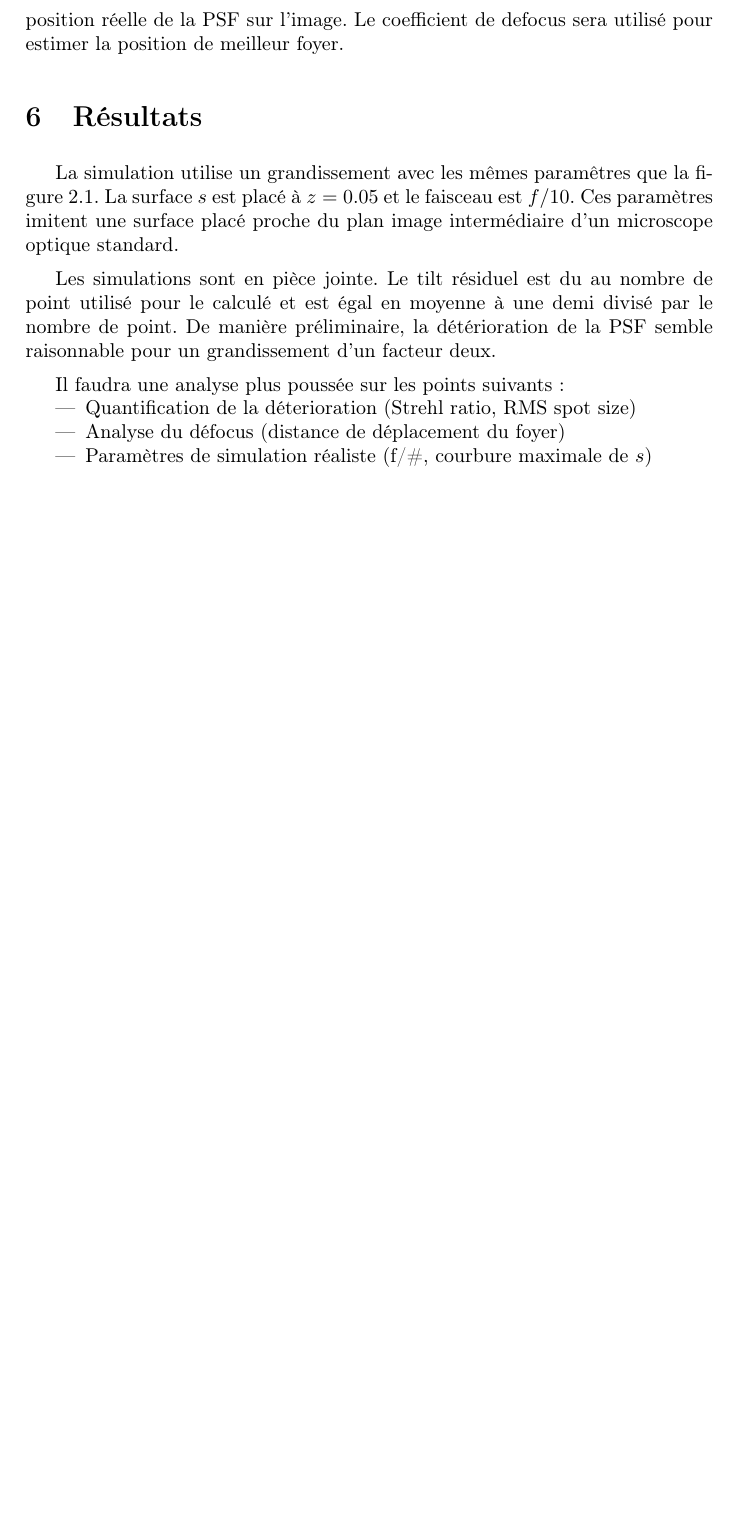
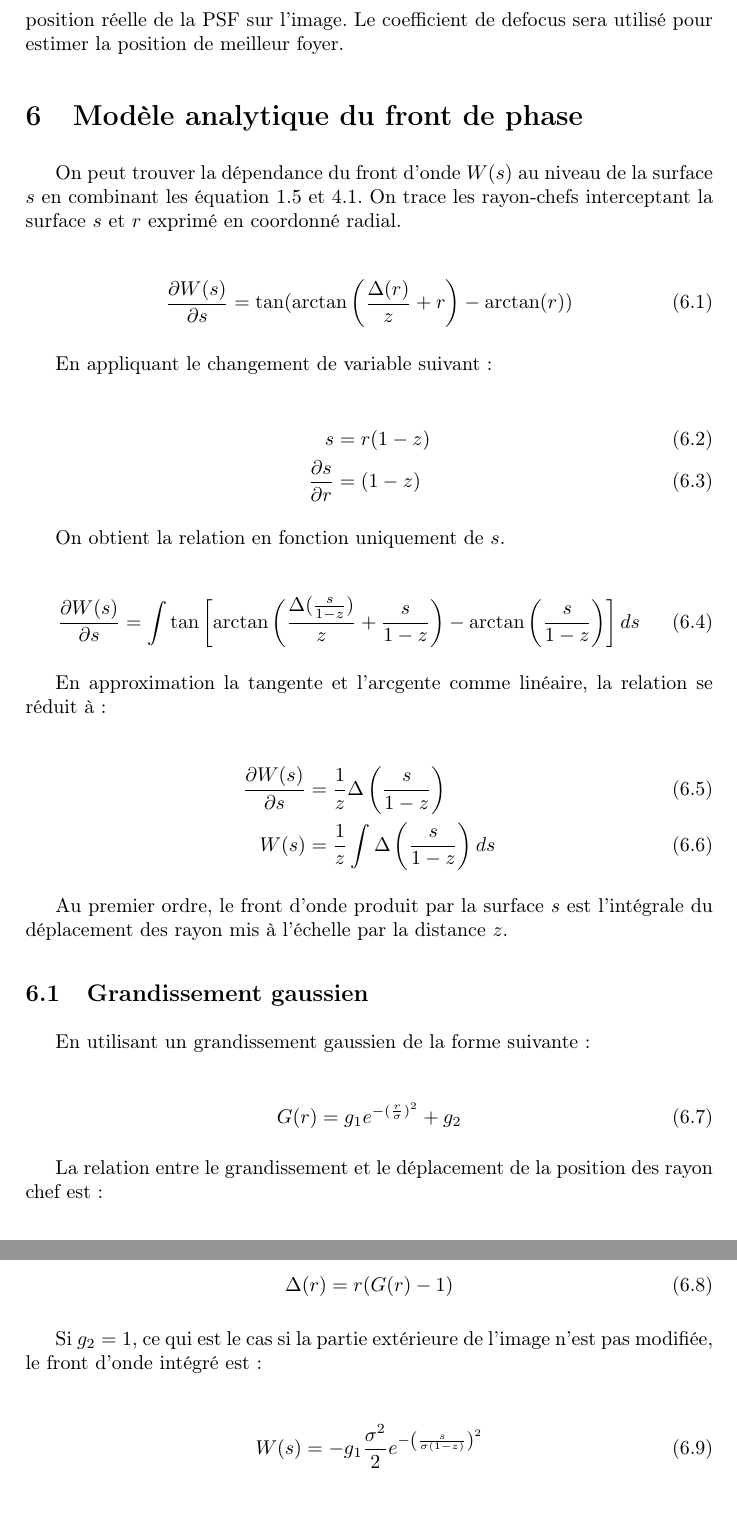
Before and after one commit to Gt2slurp/Latex, a LaTeX document (Théorie.tex): part of page 7 of 7 before the commit and two parts of pages 7 and 8 of 8 after it, the two joined at a grey line, cut so that both start at the same text, the shorter picture padded with empty space. Compiled offline with pdfLaTeX.

Commit message:
Section métrique et analytique
Ajout des sections:
- Métrique de performance
- Modèle analytique du front de phase

Retrait de la section résultats qui ne représente plus l'état des
choses.

```diff
--- a/Théorie.tex
+++ b/Théorie.tex
@@ -164,17 +166,55 @@ Le ratio de Strehl est calculé avec sa deffinition par transformé de Fourier:
 
 Les coefficient de Zernike utilise une décomposition disponible librement préparé par Carey Smith. Les coefficients de tilts sont utilisé pour estimer la position réelle de la PSF sur l'image. Le coefficient de defocus sera utilisé pour estimer la position de meilleur foyer.
 
-\section{Résultats}
+\section{Modèle analytique du front de phase}
 
-La simulation utilise un grandissement avec les mêmes paramêtres que la figure \ref{fig:grandissement_zone}. La surface $s$ est placé à $z = 0.05$ et le faisceau est $f/10$. Ces paramètres imitent une surface placé proche du plan image intermédiaire d'un microscope optique standard.
+On peut trouver la dépendance du front d'onde $W(s)$ au niveau de la surface $s$ en combinant les équation \ref{eq:thetaD} et \ref{eq:dopddx}. On trace les rayon-chefs interceptant la surface $s$ et $r$ exprimé en coordonné radial.
 
-Les simulations sont en pièce jointe. Le tilt résiduel est du au nombre de point utilisé pour le calculé et est égal en moyenne à une demi divisé par le nombre de point. De manière préliminaire, la détérioration de la PSF semble raisonnable pour un grandissement d'un facteur deux.
+\begin{align}
+	\frac{\partial W(s)}{\partial s} = \tan(\arctan\left(\frac{\Delta(r)}{z} + r\right) - \arctan(r))
+\end{align}
 
-Il faudra une analyse plus poussée sur les points suivants:
-\begin{itemize}
-	\item Quantification de la déterioration (Strehl ratio, RMS spot size)
-	\item Analyse du défocus (distance de déplacement du foyer)
-	\item Paramètres de simulation réaliste (f/\#, courbure maximale de $s$)
-\end{itemize}
+En appliquant le changement de variable suivant:
+
+\begin{align}
+	s &= r(1-z) \\
+	\frac{\partial s}{\partial r} &= (1-z)
+\end{align}
+
+On obtient la relation en fonction uniquement de $s$.
+
+\begin{align}
+	\frac{\partial W(s)}{\partial s} = \int \tan\left[\arctan\left(\frac{\Delta(\frac{s}{1-z})}{z} + \frac{s}{1-z}\right) - \arctan\left(\frac{s}{1-z}\right)\right] ds
+\end{align}
+
+En approximation la tangente et l'arcgente comme linéaire, la relation se réduit à :
+
+\begin{align}
+	\frac{\partial W(s)}{\partial s} &= \frac{1}{z} \Delta\left(\frac{s}{1-z}\right) \\
+	W(s) &= \frac{1}{z} \int \Delta\left(\frac{s}{1-z}\right) ds
+\end{align}
+
+Au premier ordre, le front d'onde produit par la surface $s$ est l'intégrale du déplacement des rayon mis à l'échelle par la distance $z$.
+
+\subsection{Grandissement gaussien}
+
+En utilisant un grandissement gaussien de la forme suivante:
+
+\begin{align}
+	G(r) = g_1e^{-(\frac{r}{\sigma})^2} + g_2
+\end{align}
+
+La relation entre le grandissement et le déplacement de la position des rayon chef est:
+
+\begin{align}
+	\Delta(r) = r(G(r)-1)
+\end{align}
+
+Si $g_2 = 1$, ce qui est le cas si la partie extérieure de l'image n'est pas modifiée, le front d'onde intégré est:
+
+\begin{align}
+	W(s) = -g_1\frac{\sigma^2}{2}e^{-\left(\frac{s}{\sigma(1-z)}\right)^2}
+\end{align}
+
 
 \end{document}
```
Also changed, not shown: Théorie.tex (6 more changed lines).
